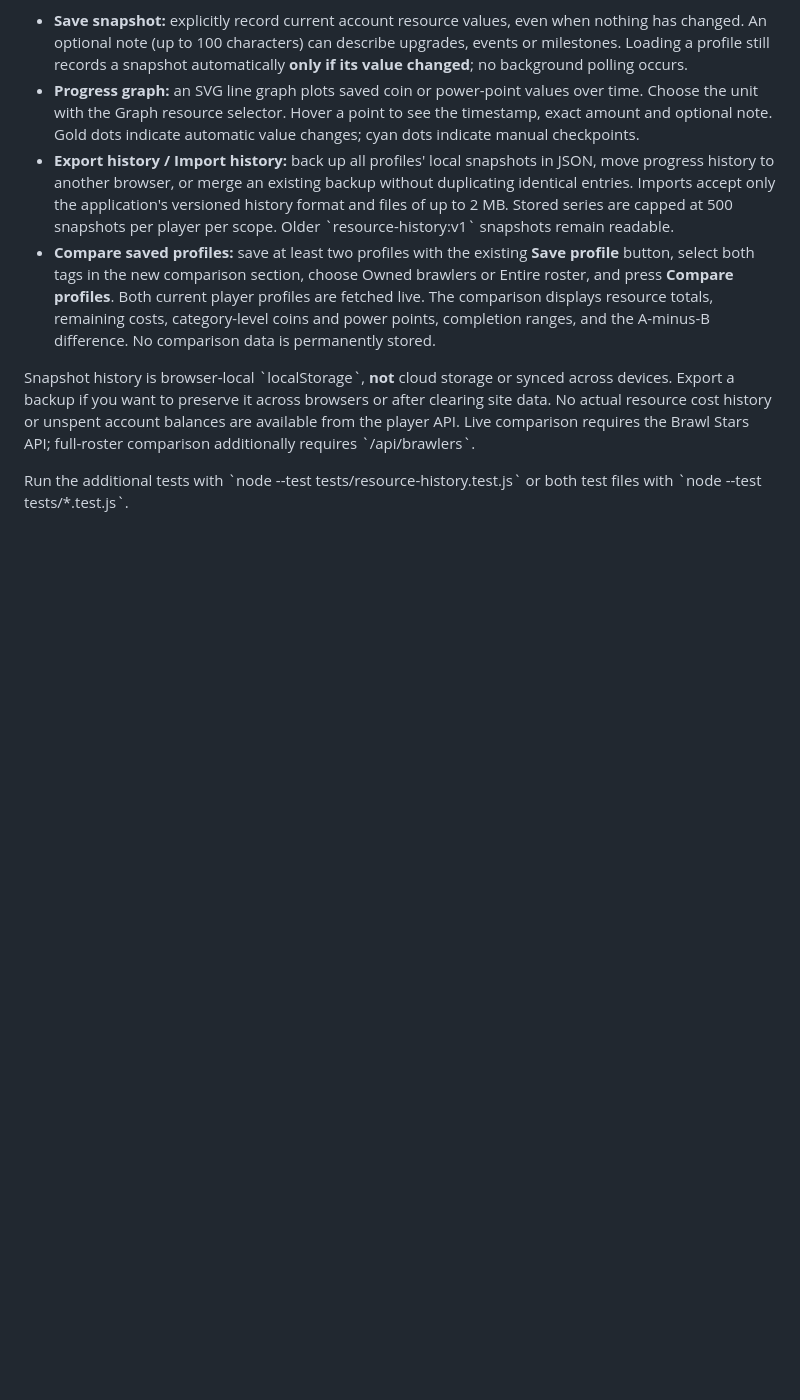
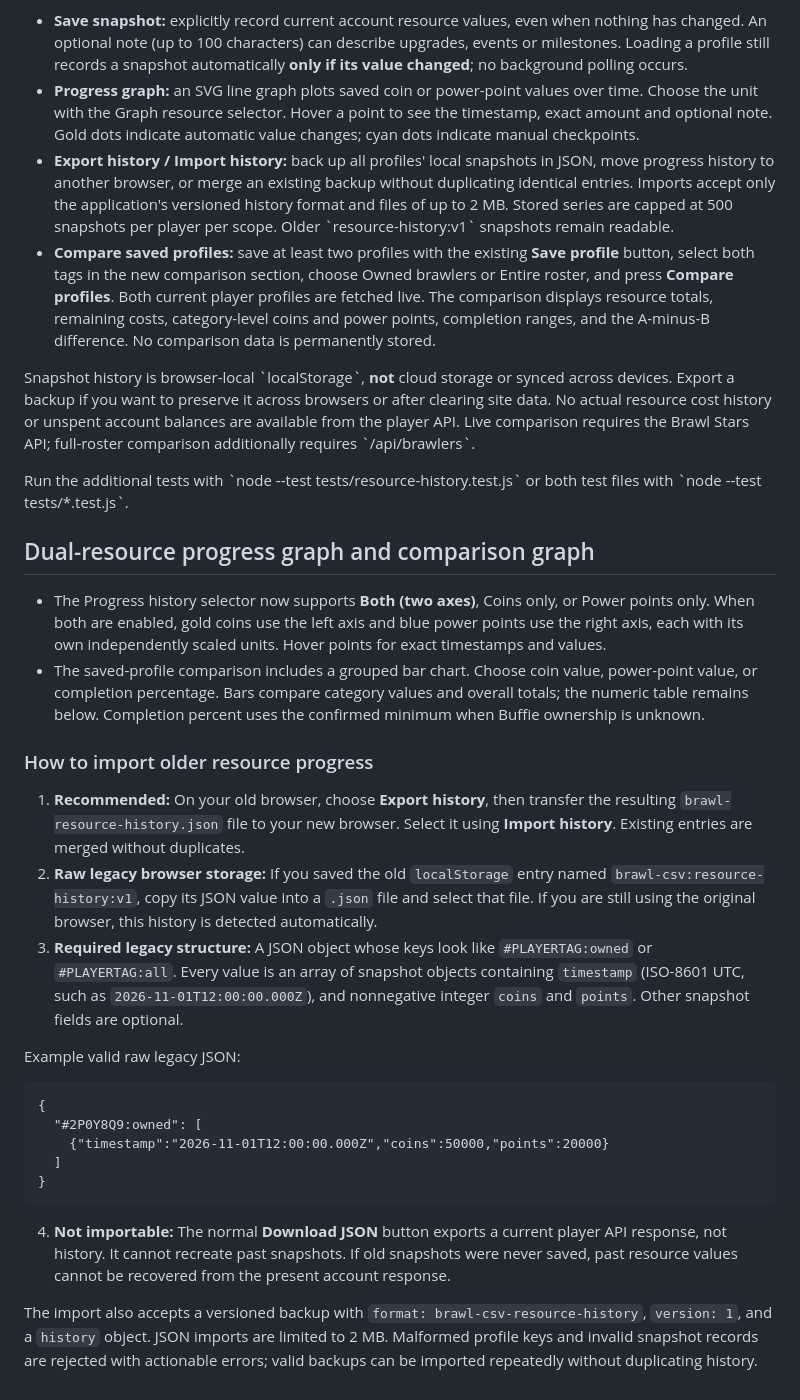
Before and after one commit to zamyeen/brawl-csv, a Markdown page: README.md, the part around the change. Drawn GitHub-style; blank space fills up the shorter version.

Commit message:
Explain two-axis history, visual comparison and importing legacy snapshots

```diff
--- a/README.md
+++ b/README.md
@@ -122,3 +122,26 @@ After loading an account, the Resource Value panel now has:
 Snapshot history is browser-local \`localStorage\`, **not** cloud storage or synced across devices. Export a backup if you want to preserve it across browsers or after clearing site data. No actual resource cost history or unspent account balances are available from the player API. Live comparison requires the Brawl Stars API; full-roster comparison additionally requires \`/api/brawlers\`.
 
 Run the additional tests with \`node --test tests/resource-history.test.js\` or both test files with \`node --test tests/*.test.js\`.
+
+## Dual-resource progress graph and comparison graph
+
+- The Progress history selector now supports **Both (two axes)**, Coins only, or Power points only. When both are enabled, gold coins use the left axis and blue power points use the right axis, each with its own independently scaled units. Hover points for exact timestamps and values.
+- The saved-profile comparison includes a grouped bar chart. Choose coin value, power-point value, or completion percentage. Bars compare category values and overall totals; the numeric table remains below. Completion percent uses the confirmed minimum when Buffie ownership is unknown.
+
+### How to import older resource progress
+
+1. **Recommended:** On your old browser, choose **Export history**, then transfer the resulting `brawl-resource-history.json` file to your new browser. Select it using **Import history**. Existing entries are merged without duplicates.
+2. **Raw legacy browser storage:** If you saved the old `localStorage` entry named `brawl-csv:resource-history:v1`, copy its JSON value into a `.json` file and select that file. If you are still using the original browser, this history is detected automatically.
+3. **Required legacy structure:** A JSON object whose keys look like `#PLAYERTAG:owned` or `#PLAYERTAG:all`. Every value is an array of snapshot objects containing `timestamp` (ISO-8601 UTC, such as `2026-11-01T12:00:00.000Z`), and nonnegative integer `coins` and `points`. Other snapshot fields are optional.
+
+Example valid raw legacy JSON:
+
+    {
+      "#2P0Y8Q9:owned": [
+        {"timestamp":"2026-11-01T12:00:00.000Z","coins":50000,"points":20000}
+      ]
+    }
+
+4. **Not importable:** The normal **Download JSON** button exports a current player API response, not history. It cannot recreate past snapshots. If old snapshots were never saved, past resource values cannot be recovered from the present account response.
+
+The import also accepts a versioned backup with `format: brawl-csv-resource-history`, `version: 1`, and a `history` object. JSON imports are limited to 2 MB. Malformed profile keys and invalid snapshot records are rejected with actionable errors; valid backups can be imported repeatedly without duplicating history.
```
